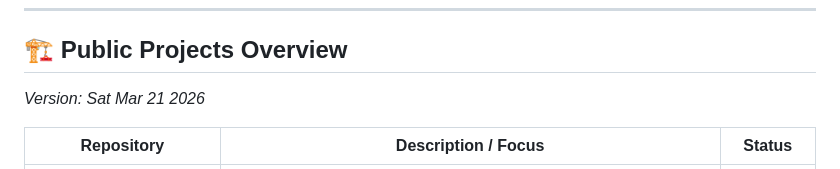
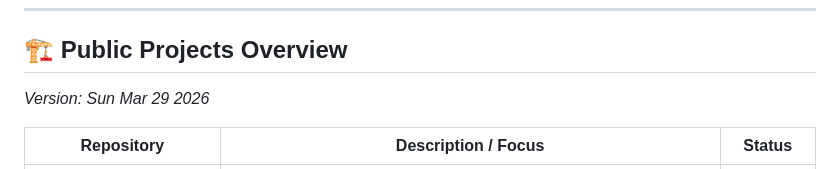
Before and after one commit to Tuxplayers/Tuxplayers, a Markdown page: README.md, the part around one of its changes. GitHub-like rendering.

Commit message:
_Version: Sun Mar 29 2026_
[![GitHub Streak](https://streak-stats.demolab.com?user=Tuxplayers&theme=dark)](https://git.io/streak-stats)

```diff
--- a/README.md
+++ b/README.md
@@ -13,7 +13,7 @@ Linux Arch Linux | Python | Music Production
 ---
 
 ## 🏗️ Public Projects Overview
-_Version: Sat Mar 21 2026_
+_Version: Sun Mar 29 2026_
 
 | Repository | Description / Focus | Status |
 |-----------|---------------------|--------|
```
Also changed, not shown: other parts of README.md (+1 -1 lines).
